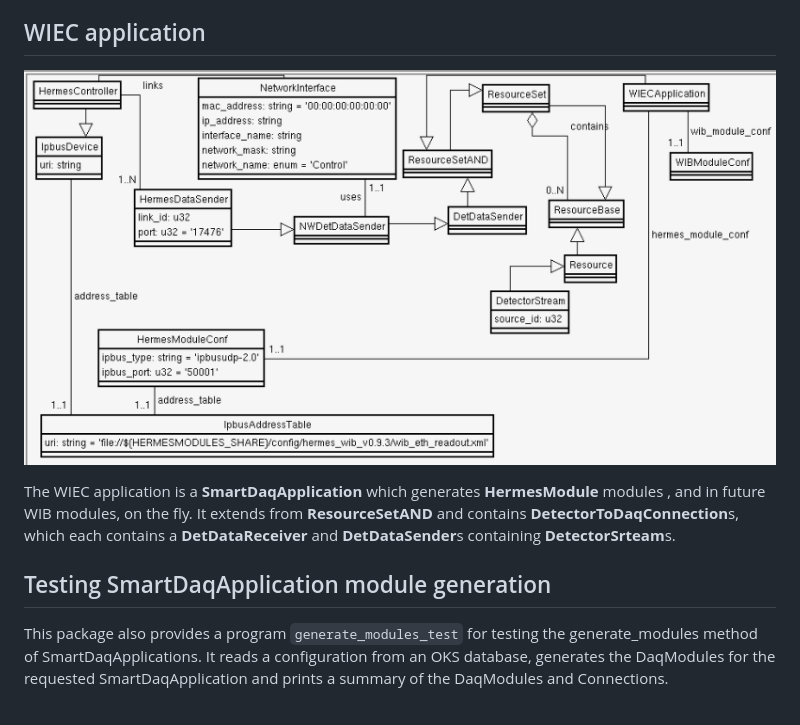
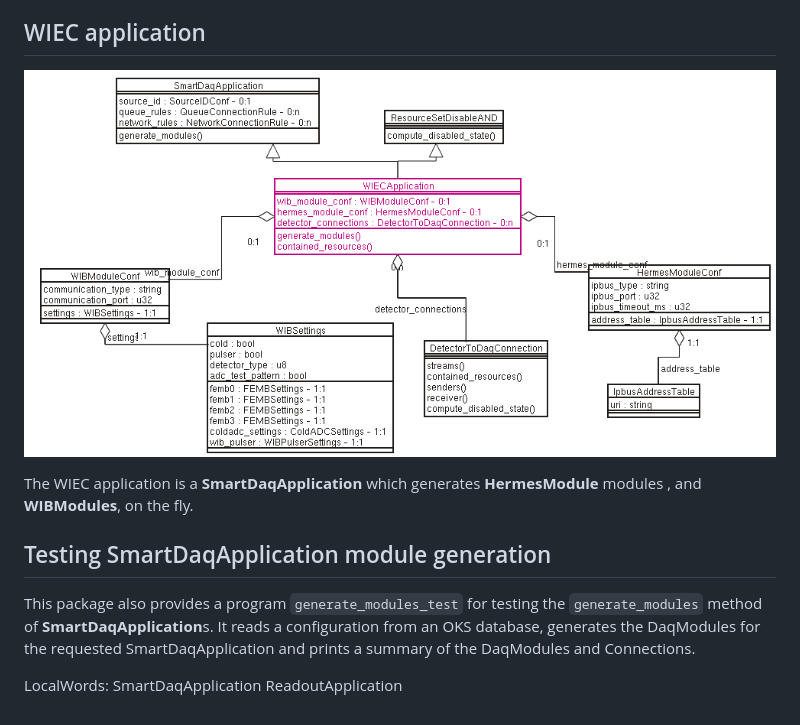
Before and after one commit to DUNE-DAQ/appmodel, a Markdown page: docs/README.md, the part around one of its changes. GitHub-like rendering; pictures changed too: docs/wiec_app.png.

```diff
--- a/docs/README.md
+++ b/docs/README.md
@@ -63,13 +57,14 @@ generate **DaqModules** on the fly, are also included here.
 
   ![WIEC](wiec_app.png)
 
-The WIEC application is a **SmartDaqApplication** which generates **HermesModule** modules , and in future WIB modules, on the fly.
-It extends from **ResourceSetAND** and contains **DetectorToDaqConnection**s, which each contains a **DetDataReceiver** and **DetDataSender**s containing **DetectorSrteam**s.
+The WIEC application is a **SmartDaqApplication** which generates **HermesModule** modules , and **WIBModules**, on the fly.
 
 ## Testing SmartDaqApplication module generation
 
 This package also provides a program `generate_modules_test` for
-testing the generate_modules method of SmartDaqApplications. It reads
+testing the `generate_modules` method of **SmartDaqApplication**s. It reads
 a configuration from an OKS database, generates the DaqModules for the
 requested SmartDaqApplication and prints a summary of the DaqModules
 and Connections.
+
+LocalWords:  SmartDaqApplication ReadoutApplication
```
Also changed, not shown: other parts of docs/README.md (+9 -15 lines), docs/apps.png, docs/roApp.png.
